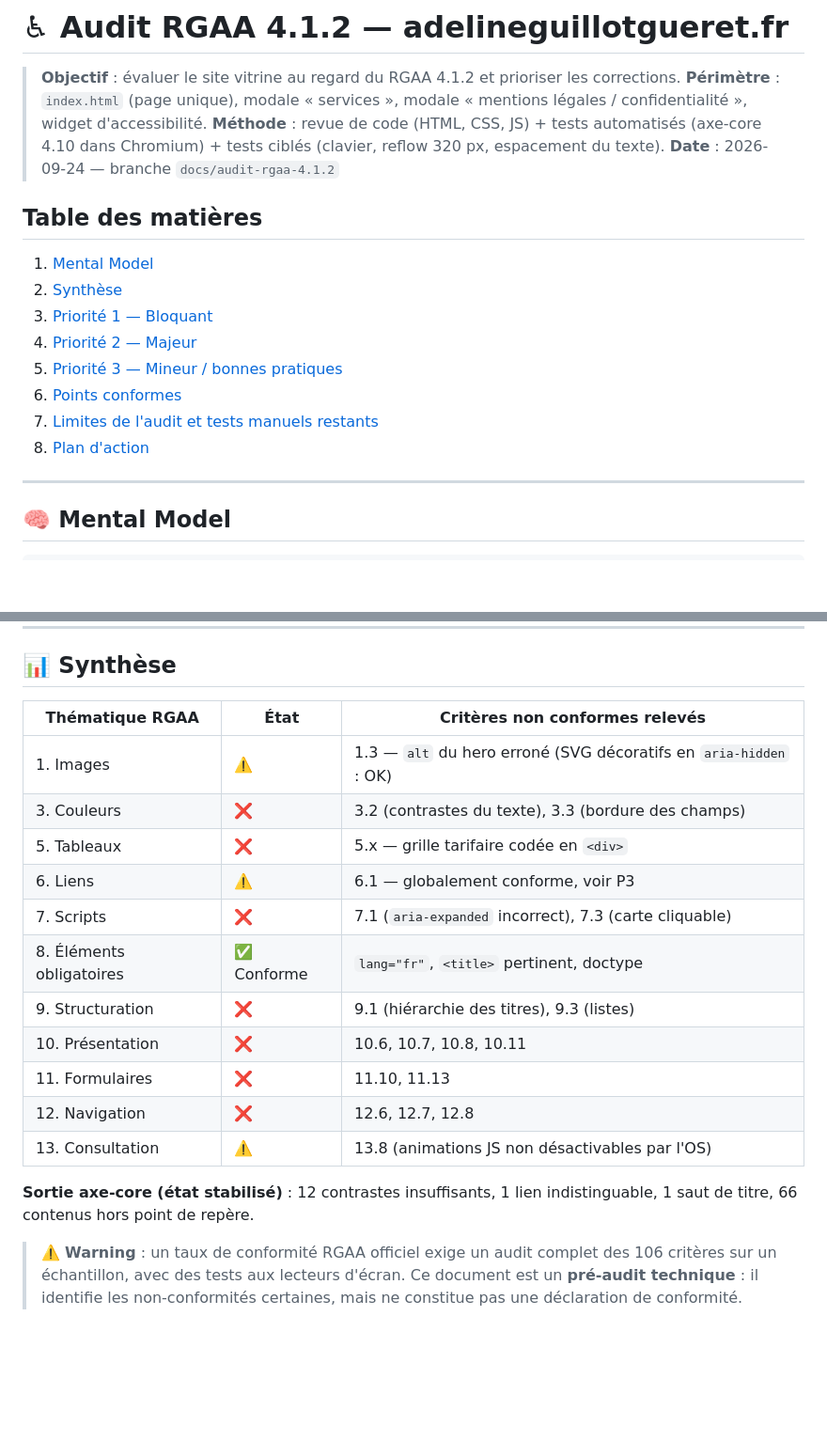
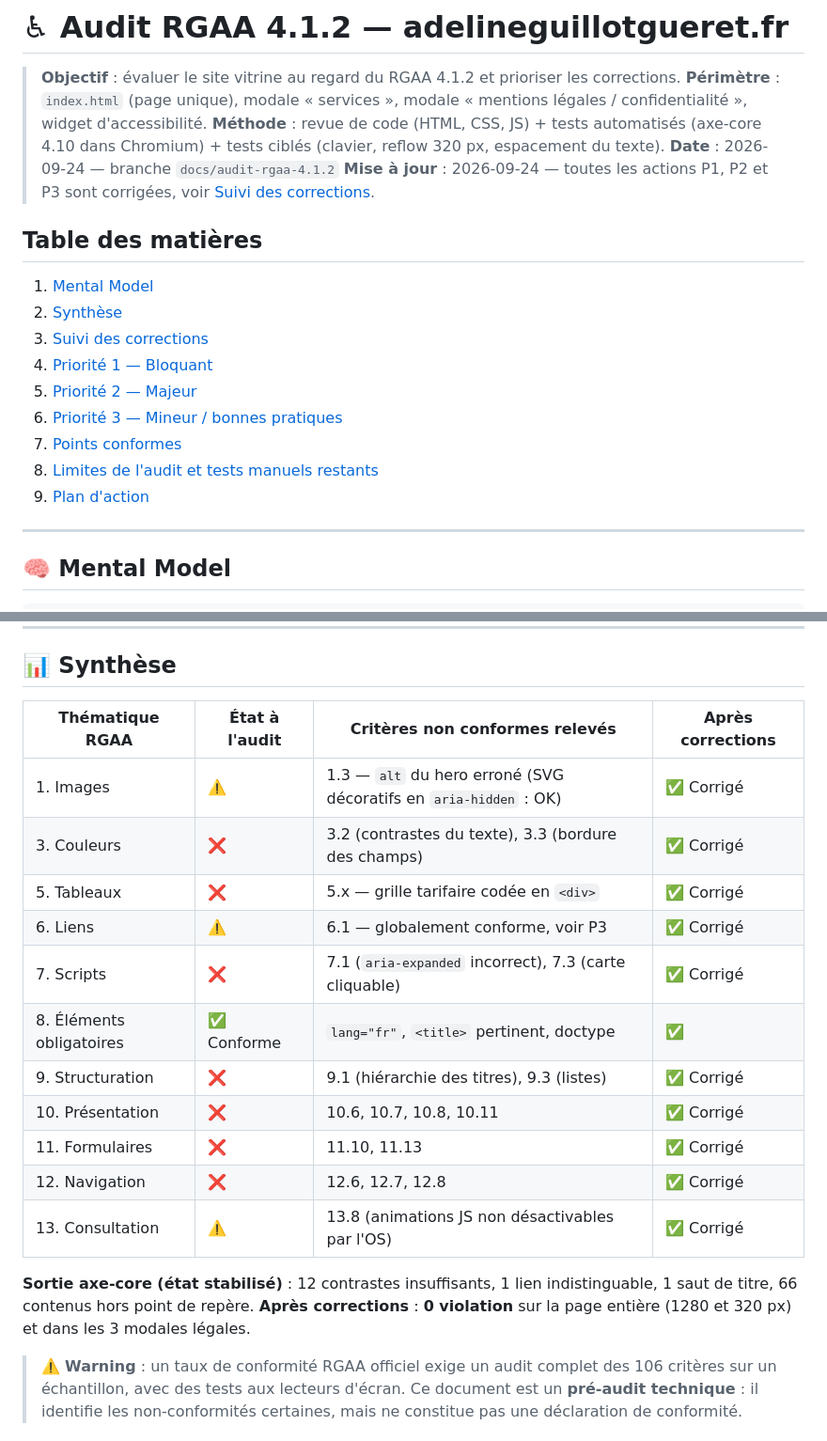
Before and after one commit to adeline-gg/myWebSite, a Markdown page: doc/audit-rgaa-4.1.2.md, 2 parts joined by grey strips. Shown at 94% size. Drawn GitHub-style; blank space fills up the shorter version.

```diff
--- a/doc/audit-rgaa-4.1.2.md
+++ b/doc/audit-rgaa-4.1.2.md
@@ -4,17 +4,19 @@
 > **Périmètre** : `index.html` (page unique), modale « services », modale « mentions légales / confidentialité », widget d'accessibilité.
 > **Méthode** : revue de code (HTML, CSS, JS) + tests automatisés (axe-core 4.10 dans Chromium) + tests ciblés (clavier, reflow 320 px, espacement du texte).
 > **Date** : 2026-09-24 — branche `docs/audit-rgaa-4.1.2`
+> **Mise à jour** : 2026-09-24 — toutes les actions P1, P2 et P3 sont corrigées, voir [Suivi des corrections](#-suivi-des-corrections).
 
 ## Table des matières
 
 1. [Mental Model](#-mental-model)
 2. [Synthèse](#-synthèse)
-3. [Priorité 1 — Bloquant](#-priorité-1--bloquant)
-4. [Priorité 2 — Majeur](#-priorité-2--majeur)
-5. [Priorité 3 — Mineur / bonnes pratiques](#-priorité-3--mineur--bonnes-pratiques)
-6. [Points conformes](#-points-conformes)
-7. [Limites de l'audit et tests manuels restants](#-limites-de-laudit-et-tests-manuels-restants)
-8. [Plan d'action](#-plan-daction)
+3. [Suivi des corrections](#-suivi-des-corrections)
+4. [Priorité 1 — Bloquant](#-priorité-1--bloquant)
+5. [Priorité 2 — Majeur](#-priorité-2--majeur)
+6. [Priorité 3 — Mineur / bonnes pratiques](#-priorité-3--mineur--bonnes-pratiques)
+7. [Points conformes](#-points-conformes)
+8. [Limites de l'audit et tests manuels restants](#-limites-de-laudit-et-tests-manuels-restants)
+9. [Plan d'action](#-plan-daction)
 
 ------
 
@@ -44,20 +46,21 @@
 
 ## 📊 Synthèse
 
-| Thématique RGAA | État | Critères non conformes relevés |
-|---|---|---|
-| 1. Images | ⚠️ | 1.3 — `alt` du hero erroné (SVG décoratifs en `aria-hidden` : OK) |
-| 3. Couleurs | ❌ | 3.2 (contrastes du texte), 3.3 (bordure des champs) |
-| 5. Tableaux | ❌ | 5.x — grille tarifaire codée en `<div>` |
-| 6. Liens | ⚠️ | 6.1 — globalement conforme, voir P3 |
-| 7. Scripts | ❌ | 7.1 (`aria-expanded` incorrect), 7.3 (carte cliquable) |
-| 8. Éléments obligatoires | ✅ Conforme | `lang="fr"`, `<title>` pertinent, doctype |
-| 9. Structuration | ❌ | 9.1 (hiérarchie des titres), 9.3 (listes) |
-| 10. Présentation | ❌ | 10.6, 10.7, 10.8, 10.11 |
-| 11. Formulaires | ❌ | 11.10, 11.13 |
-| 12. Navigation | ❌ | 12.6, 12.7, 12.8 |
-| 13. Consultation | ⚠️ | 13.8 (animations JS non désactivables par l'OS) |
+| Thématique RGAA | État à l'audit | Critères non conformes relevés | Après corrections |
+|---|---|---|---|
+| 1. Images | ⚠️ | 1.3 — `alt` du hero erroné (SVG décoratifs en `aria-hidden` : OK) | ✅ Corrigé |
+| 3. Couleurs | ❌ | 3.2 (contrastes du texte), 3.3 (bordure des champs) | ✅ Corrigé |
+| 5. Tableaux | ❌ | 5.x — grille tarifaire codée en `<div>` | ✅ Corrigé |
+| 6. Liens | ⚠️ | 6.1 — globalement conforme, voir P3 | ✅ Corrigé |
+| 7. Scripts | ❌ | 7.1 (`aria-expanded` incorrect), 7.3 (carte cliquable) | ✅ Corrigé |
+| 8. Éléments obligatoires | ✅ Conforme | `lang="fr"`, `<title>` pertinent, doctype | ✅ |
+| 9. Structuration | ❌ | 9.1 (hiérarchie des titres), 9.3 (listes) | ✅ Corrigé |
+| 10. Présentation | ❌ | 10.6, 10.7, 10.8, 10.11 | ✅ Corrigé |
+| 11. Formulaires | ❌ | 11.10, 11.13 | ✅ Corrigé |
+| 12. Navigation | ❌ | 12.6, 12.7, 12.8 | ✅ Corrigé |
+| 13. Consultation | ⚠️ | 13.8 (animations JS non désactivables par l'OS) | ✅ Corrigé |
 
 **Sortie axe-core (état stabilisé)** : 12 contrastes insuffisants, 1 lien indistinguable, 1 saut de titre, 66 contenus hors point de repère.
+**Après corrections** : **0 violation** sur la page entière (1280 et 320 px) et dans les 3 modales légales.
 
 > ⚠️ **Warning** : un taux de conformité RGAA officiel exige un audit complet des 106 critères sur un échantillon, avec des tests aux lecteurs d'écran. Ce document est un **pré-audit technique** : il identifie les non-conformités certaines, mais ne constitue pas une déclaration de conformité.
```
Also changed, not shown: other parts of doc/audit-rgaa-4.1.2.md (+60 -18 lines).
